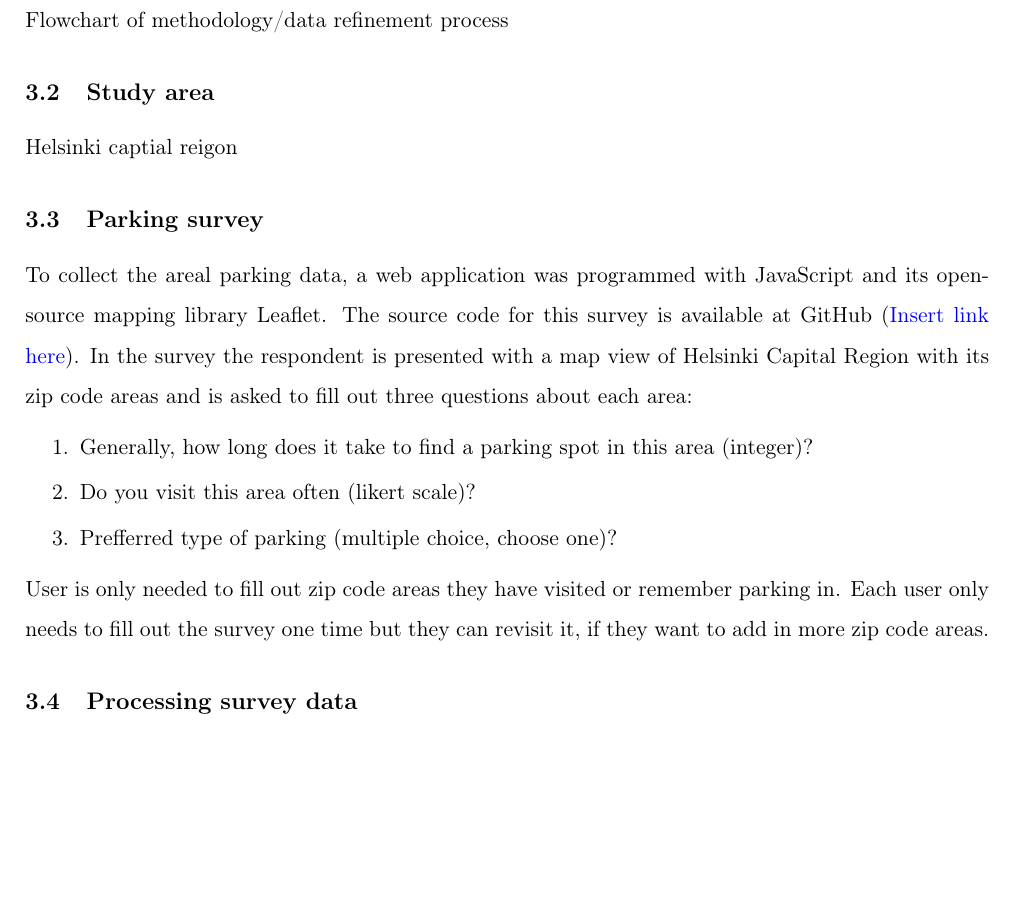
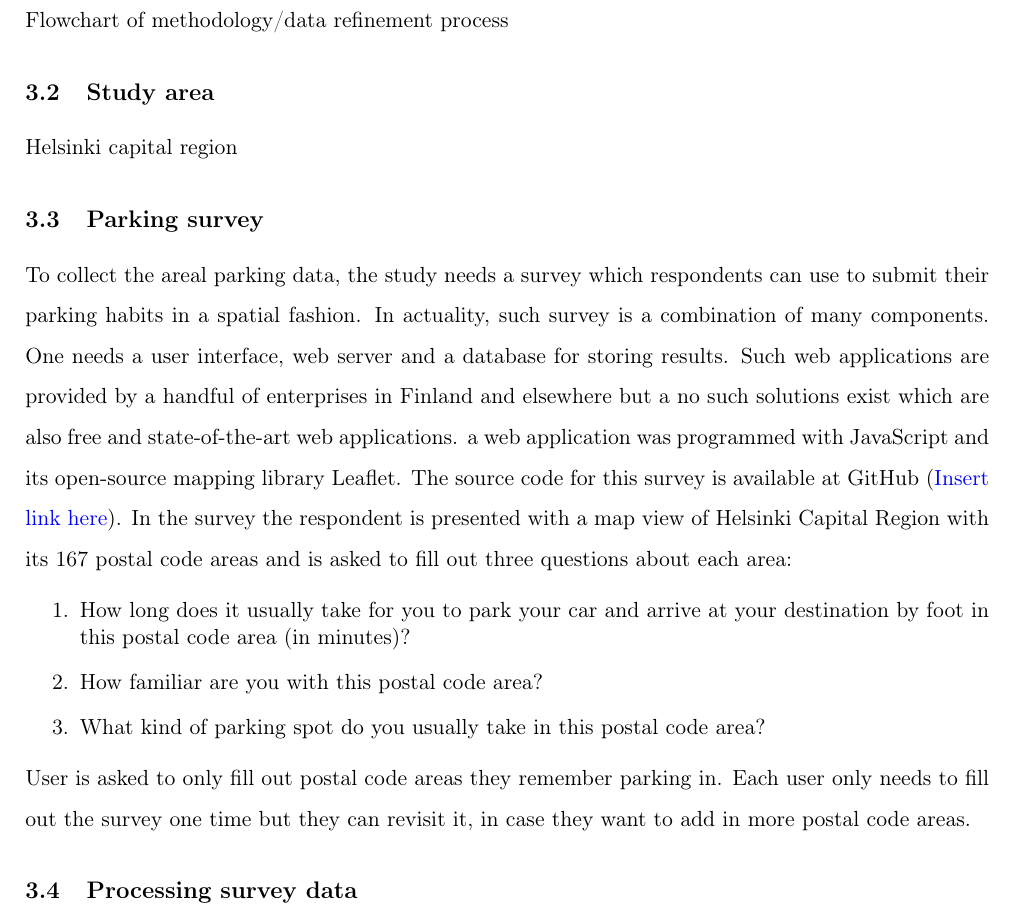
Before and after one commit to sampoves/Masters-2020, a LaTeX document (main.tex, which reads content/c3_data.tex): part of page 7 of 11, cut so that both start at the same text, the shorter picture padded with empty space. Compiled offline with pdfLaTeX.

Commit message:
wrote some text in Parking survey

```diff
--- a/content/c3_data.tex
+++ b/content/c3_data.tex
@@ -5,21 +5,21 @@ Flowchart of methodology/data refinement process
 
 \subsection{Study area}
 \justify
-Helsinki captial reigon
+Helsinki capital region
 
 \subsection{Parking survey}
 \justify
-To collect the areal parking data, a web application was programmed with JavaScript and its open-source mapping library Leaflet. The source code for this survey is available at GitHub (\textcolor{blue}{Insert link here}). In the survey the respondent is presented with a map view of Helsinki Capital Region with its zip code areas and is asked to fill out three questions about each area:
+To collect the areal parking data, the study needs a survey which respondents can use to submit their parking habits in a spatial fashion. In actuality, such survey is a combination of many components. One needs a user interface, web server and a database for storing results. Such web applications are provided by a handful of enterprises in Finland and elsewhere but a no such solutions exist which are also free and state-of-the-art web applications. a web application was programmed with JavaScript and its open-source mapping library Leaflet. The source code for this survey is available at GitHub (\textcolor{blue}{Insert link here}). In the survey the respondent is presented with a map view of Helsinki Capital Region with its 167 postal code areas and is asked to fill out three questions about each area:
 \begin{spacing}{1}
 \begin{enumerate}
-  \item Generally, how long does it take to find a parking spot in this area (integer)?
-  \item Do you visit this area often (likert scale)?
-  \item Prefferred type of parking (multiple choice, choose one)?
+  \item How long does it usually take for you to park your car and arrive at your destination by foot in this postal code area (in minutes)?
+  \item How familiar are you with this postal code area?
+  \item What kind of parking spot do you usually take in this postal code area?
 \end{enumerate}
 \end{spacing}
 
 \noindent
-User is only needed to fill out zip code areas they have visited or remember parking in. Each user only needs to fill out the survey one time but they can revisit it, if they want to add in more zip code areas.
+User is asked to only fill out postal code areas they remember parking in. Each user only needs to fill out the survey one time but they can revisit it, in case they want to add in more postal code areas.
 
 \subsection{Processing survey data}
 \justify
```
